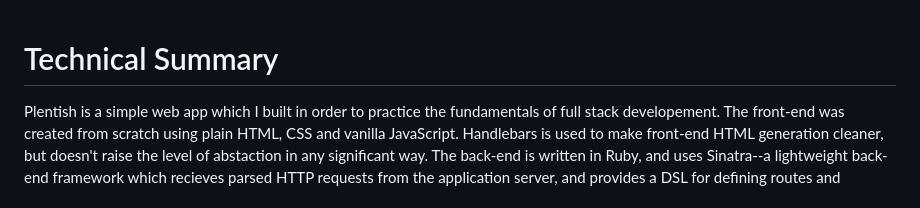
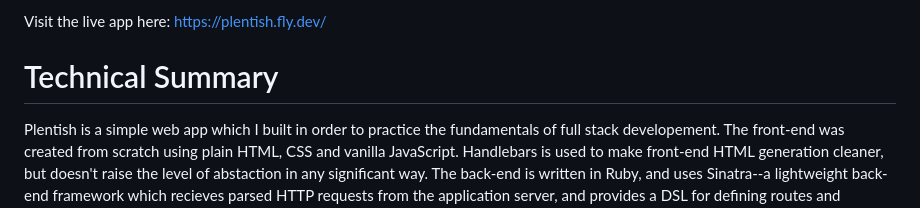
Before and after one commit to z-morgan/plentish, a Markdown page: README.md, the part around the change. GitHub-like rendering.

```diff
--- a/README.md
+++ b/README.md
@@ -1,3 +1,5 @@
+Visit the live app here: https://plentish.fly.dev/
+
 # Technical Summary
 
 Plentish is a simple web app which I built in order to practice the fundamentals of full stack developement. The front-end was created from scratch using plain HTML, CSS and vanilla JavaScript. Handlebars is used to make front-end HTML generation cleaner, but doesn't raise the level of abstaction in any significant way. The back-end is written in Ruby, and uses Sinatra--a lightweight back-end framework which recieves parsed HTTP requests from the application server, and provides a DSL for defining routes and handling session information. The back-end uses a PostgreSQL database to persist the application's data.
```
